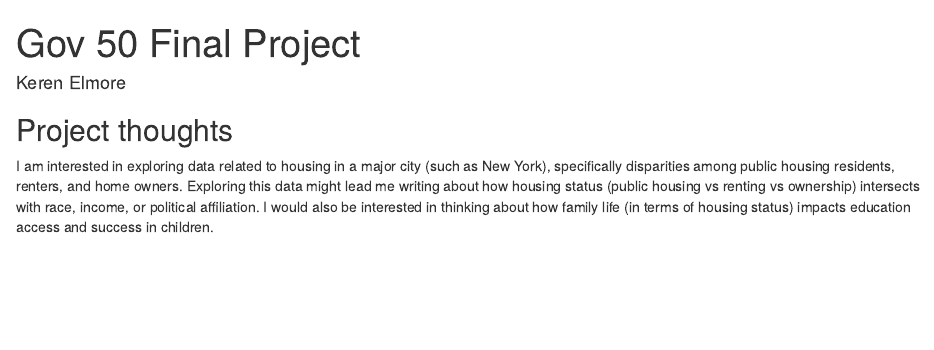
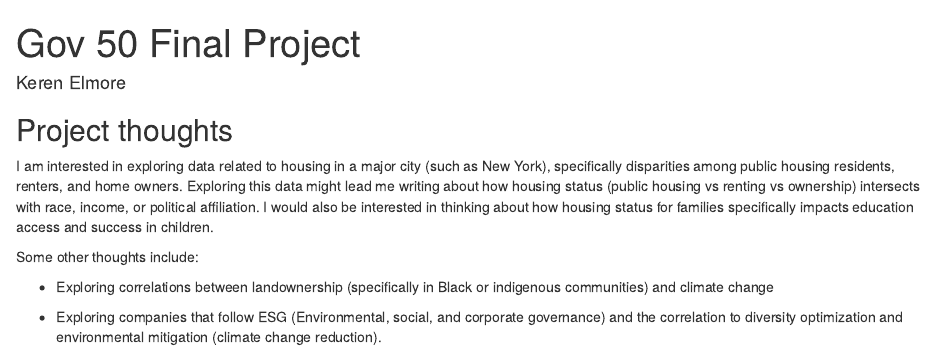
Before and after one commit to KerenElmore/gov50-final-project, an R Markdown document (index.Rmd): the page in a window 1100 px wide, from its top. Rendered offline with R 4.5, knitr and Pandoc, with nearby package versions; drawn as R Markdown's standard HTML page in place of the format the file asks for.

Commit message:
v2 - some thoughts and ideas

```diff
--- a/index.Rmd
+++ b/index.Rmd
@@ -11,4 +11,10 @@ output:
 
 ## Project thoughts
 
-I am interested in exploring data related to housing in a major city (such as New York), specifically disparities among public housing residents, renters, and home owners. Exploring this data might lead me writing about how housing status (public housing vs renting vs ownership) intersects with race, income, or political affiliation. I would also be interested in thinking about how family life (in terms of housing status) impacts education access and success in children.
+I am interested in exploring data related to housing in a major city (such as New York), specifically disparities among public housing residents, renters, and home owners. Exploring this data might lead me writing about how housing status (public housing vs renting vs ownership) intersects with race, income, or political affiliation. I would also be interested in thinking about how housing status for families specifically impacts education access and success in children.
+
+Some other thoughts include:
+
+- Exploring correlations between landownership (specifically in Black or indigenous communities) and climate change
+
+- Exploring companies that follow ESG (Environmental, social, and corporate governance) and the correlation to diversity optimization and environmental mitigation (climate change reduction).
```
